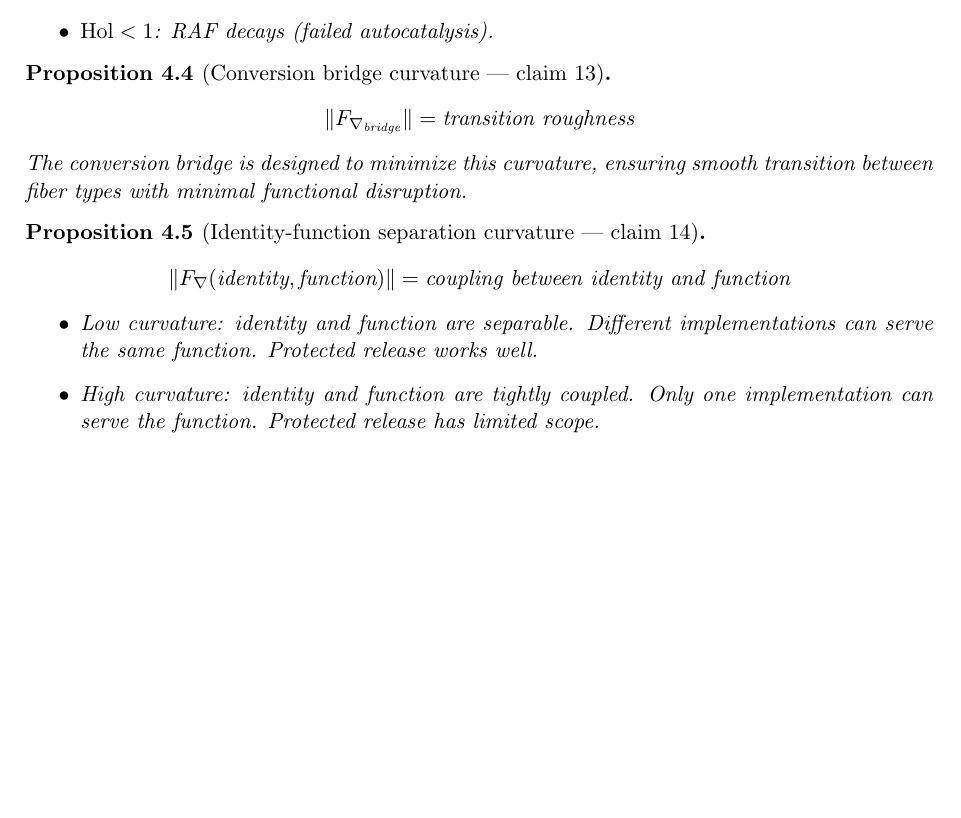
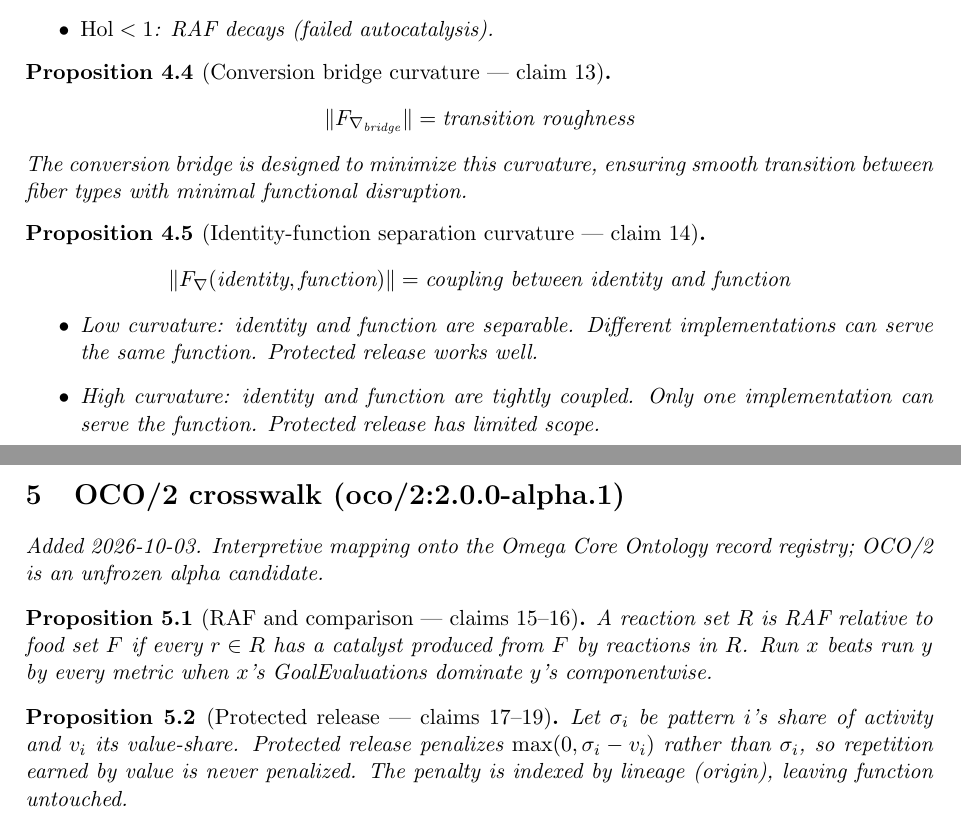
Before and after one commit to bgoertzel-sing/hyperseed-formalizations, a LaTeX paper (substack/2026-05-05-lets-get-chemical/formalization.tex): part of page 2 of 2 before the commit and two parts of pages 2 and 3 of 3 after it, the two joined at a grey line, cut so that both start at the same text, the shorter picture padded with empty space. Compiled offline with pdfLaTeX.

Commit message:
Add OCO/2 crosswalk to lets-get-chemical

```diff
--- a/substack/2026-05-05-lets-get-chemical/formalization.tex
+++ b/substack/2026-05-05-lets-get-chemical/formalization.tex
@@ -140,4 +140,18 @@ smooth transition between fiber types with minimal functional disruption.
 \end{itemize}
 \end{proposition}
 
+
+%======================================================================
+\section{OCO/2 crosswalk (oco/2:2.0.0-alpha.1)}
+\emph{Added 2026-10-03. Interpretive mapping onto the Omega Core Ontology
+record registry; OCO/2 is an unfrozen alpha candidate.}
+
+\begin{proposition}[RAF and comparison --- claims 15--16]
+A reaction set $R$ is RAF relative to food set $F$ if every $r\in R$ has a catalyst produced from $F$ by reactions in $R$. Run $x$ beats run $y$ by every metric when $x$'s GoalEvaluations dominate $y$'s componentwise.
+\end{proposition}
+
+\begin{proposition}[Protected release --- claims 17--19]
+Let $\sigma_i$ be pattern $i$'s share of activity and $v_i$ its value-share. Protected release penalizes $\max(0,\sigma_i-v_i)$ rather than $\sigma_i$, so repetition earned by value is never penalized. The penalty is indexed by lineage (origin), leaving function untouched.
+\end{proposition}
+
 \end{document}
```
Also changed, not shown: substack/2026-05-05-lets-get-chemical/claims.md (+12 -0 lines), substack/2026-05-05-lets-get-chemical/README.md, 1 other file.
